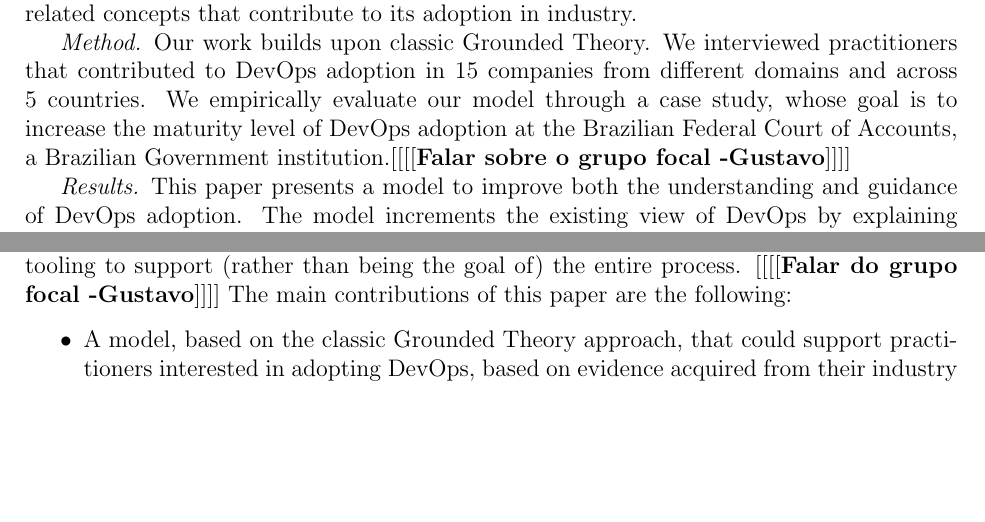
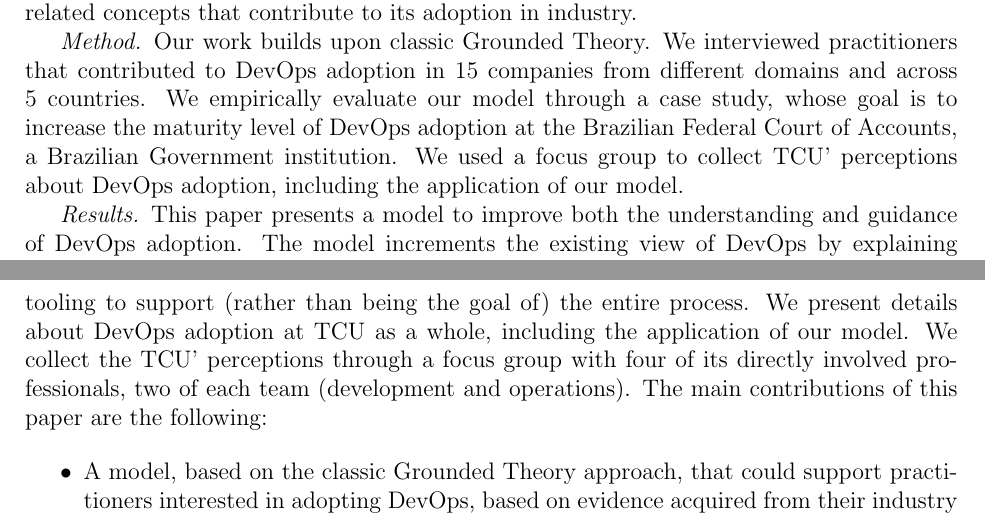
Before and after one commit to wweellddeerr/devops-esem, a LaTeX paper (jss.tex, which reads 1_introduction.tex): two parts of pages 1 and 2 of 30 before the commit and two parts of pages 1 and 3 of 30 after it, joined at a grey line, cut so that both start at the same text, the shorter picture padded with empty space. Compiled offline with pdfLaTeX.

Commit message:
ajustes no abstract e na introdução

```diff
--- a/1_introduction.tex
+++ b/1_introduction.tex
@@ -49,7 +49,10 @@ problems, with conflicts between development and operations teams about how to
 divide the responsibilities related to different facets in the intersection
 between software development and software provisioning. When instantiated,
 our model helped TCU to change its focus to improve the collaboration between teams, and to use the tooling
-to support (rather than being the goal of) the entire process. \gnote{Falar do grupo focal}
+to support (rather than being the goal of) the entire process. We present details
+about DevOps adoption at TCU as a whole, including the application of our model.
+We collect the TCU' perceptions through a focus group with four of its directly
+involved professionals, two of each team (development and operations).
 The main contributions of this paper are the following:
 
 \begin{itemize}
--- a/jss.tex
+++ b/jss.tex
@@ -77,7 +77,8 @@
   domains and across 5 countries. We empirically evaluate our model through
   a case study, whose goal is to increase the maturity level of
   DevOps adoption at the Brazilian Federal Court of Accounts,
-  a Brazilian Government institution.\gnote{Falar sobre o grupo focal}
+  a Brazilian Government institution. We used a focus group to collect
+  TCU' perceptions about DevOps adoption, including the application of our model.
 
   \emph{Results.} This paper
   presents a model to improve both the understanding and guidance
```
Also changed, not shown: jss.tex (2 more changed lines).
